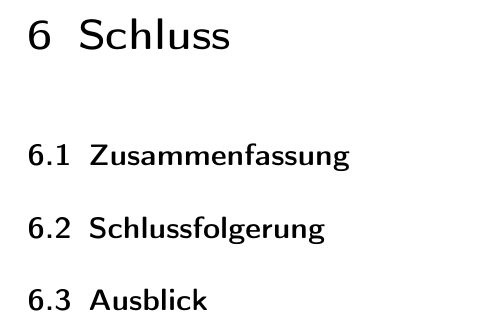
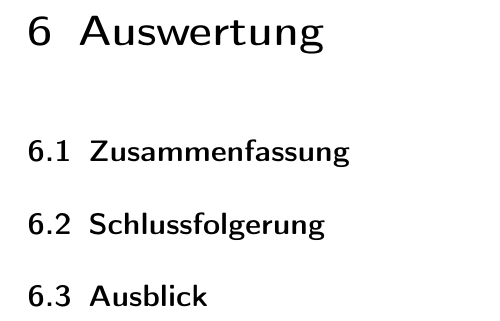
Before and after one commit to JayFenchel/mas_thes, a LaTeX thesis (Latex/MasterThesis.tex, which reads Latex/Kapitel/Schluss.tex): part of page 39 of 42, cut at the place of the change. Compiled offline with pdfLaTeX.

Commit message:
Schluss umbenannt in AUswertung

```diff
--- a/Latex/Kapitel/Schluss.tex
+++ b/Latex/Kapitel/Schluss.tex
@@ -1,6 +1,6 @@
 %%%%%%%%%%%%%%%%%%%%%%%%%%%%%%%%%%%%%%%%%%%%%%%%%%%%%%%%%%%%%%%%%%%%%%%%%%%%%%
 % Herleitung der nötigen Grundlagen zur weiteren Anwendung in der Arbeit %%%%%
-\chapter{Schluss}
+\chapter{Auswertung}
 \label{chap:schluss}
 %%%%%%%%%%%%%%%%%%%%%%%%%%%%%%%%%%%%%%%%%%%%%%%%%%%%%%%%%%%%%%%%%%%%%%%%%%%%%%
 \section{Zusammenfassung}%%%%%%%%%%%%%%%%%%%%%%%%%%%%
```
Also changed, not shown: Latex/MasterThesis.pdf.
